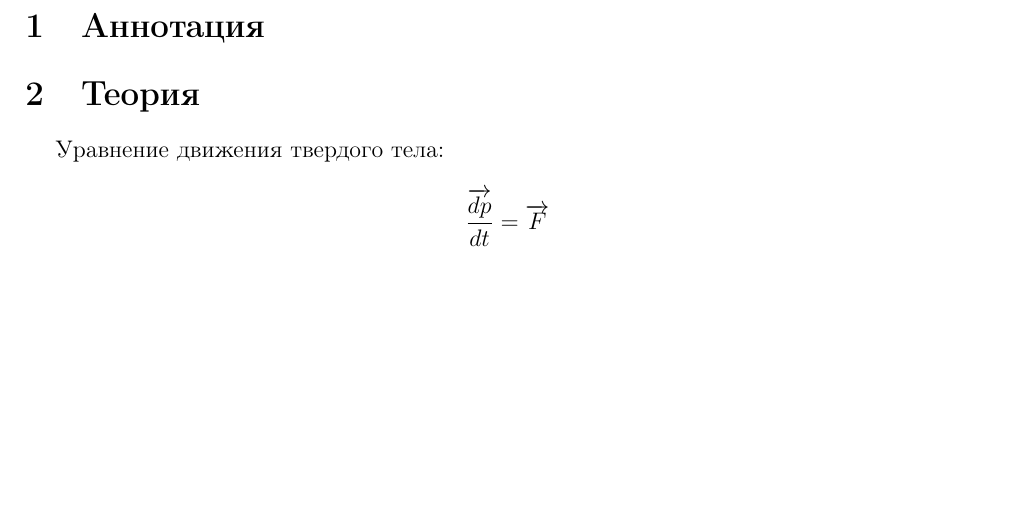
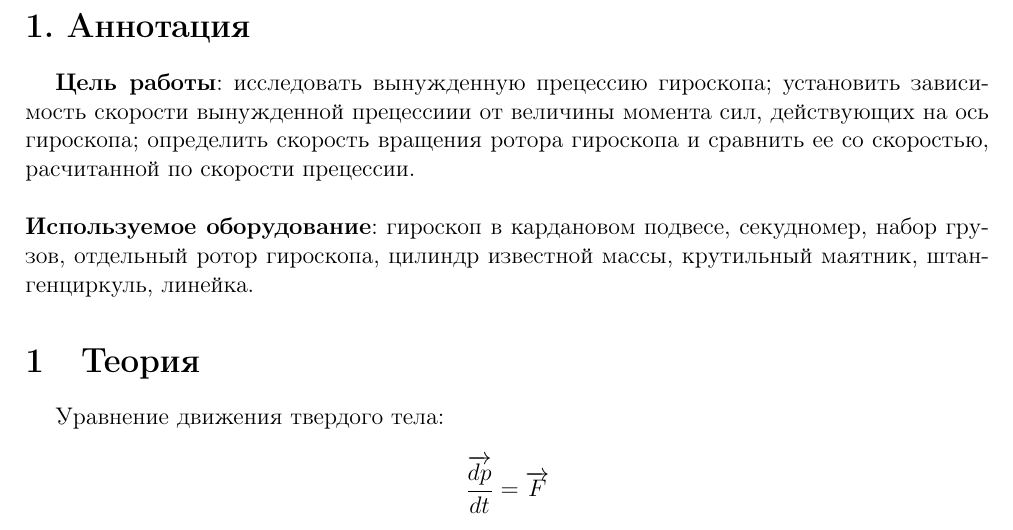
Before and after one commit to NotnaKO/lab_reports, a LaTeX document (1.2.5/main.tex, which reads 1.2.5/parts/1part.tex): part of page 1 of 3, cut so that both start at the same text, the shorter picture padded with empty space. Compiled offline with pdfLaTeX.

Commit message:
Update 1part.tex

```diff
--- a/1.2.5/parts/1part.tex
+++ b/1.2.5/parts/1part.tex
@@ -1 +1,7 @@
-\section{Аннотация}
+\section*{1. Аннотация}
+\textbf{Цель работы}: исследовать вынужденную прецессию гироскопа; установить зависимость скорости вынужденной прецессиии от величины момента сил, действующих на ось гироскопа; определить скорость вращения ротора гироскопа и сравнить ее со скоростью, расчитанной по скорости прецессии.
+
+\
+
+\noindent
+\textbf{Используемое оборудование}: гироскоп в кардановом подвесе, секудномер, набор грузов, отдельный ротор гироскопа, цилиндр известной массы, крутильный маятник, штангенциркуль, линейка.
```
